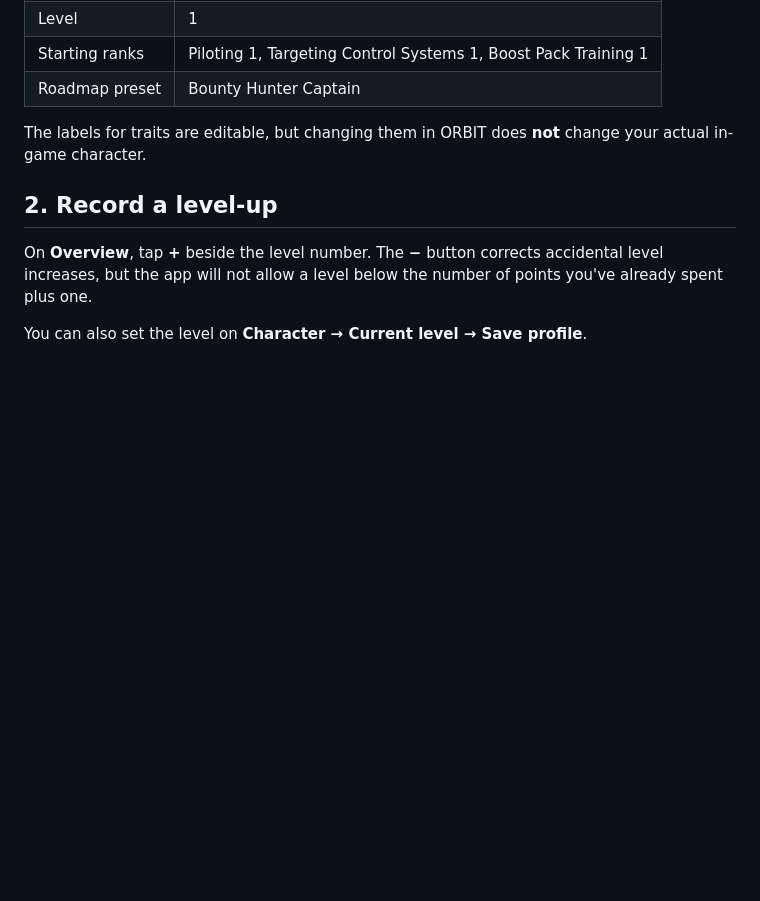
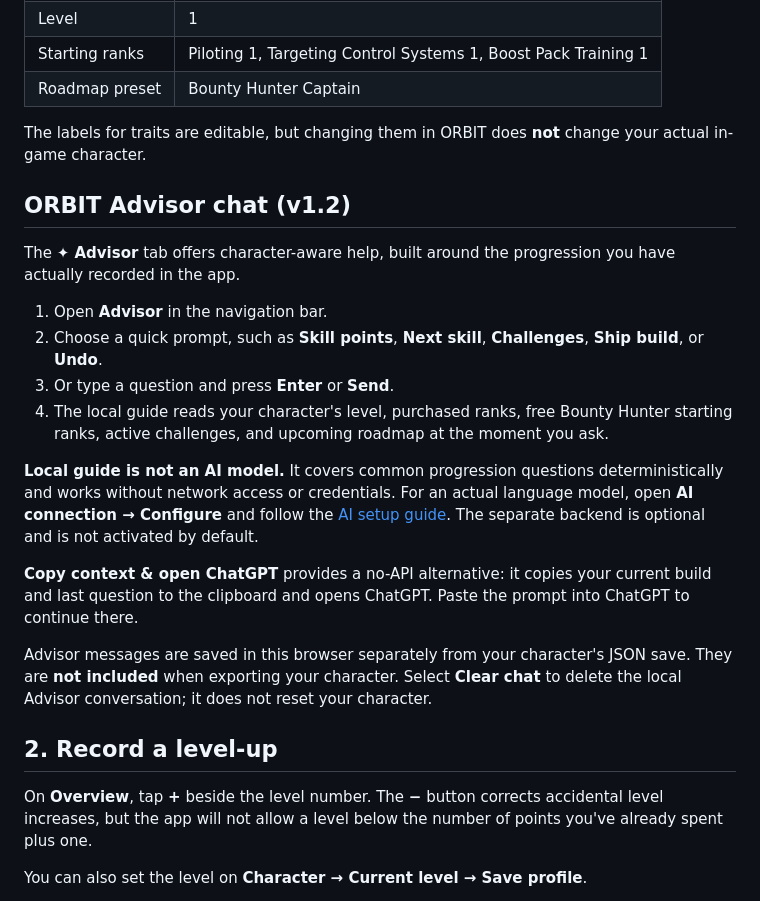
Before and after one commit to jlhiskey/starfield-orbit, a Markdown page: docs/USER_GUIDE.md, the part around the change. Drawn GitHub-style; blank space fills up the shorter version.

Commit message:
docs: add Advisor walkthrough and mode distinctions

```diff
--- a/docs/USER_GUIDE.md
+++ b/docs/USER_GUIDE.md
@@ -27,6 +27,21 @@ ORBIT is a browser-based *Starfield* character progression companion. It helps y
 | Roadmap preset | Bounty Hunter Captain |
 
 The labels for traits are editable, but changing them in ORBIT does **not** change your actual in-game character.
+
+## ORBIT Advisor chat (v1.2)
+
+The **✦ Advisor** tab offers character-aware help, built around the progression you have actually recorded in the app.
+
+1. Open **Advisor** in the navigation bar.
+2. Choose a quick prompt, such as **Skill points**, **Next skill**, **Challenges**, **Ship build**, or **Undo**.
+3. Or type a question and press **Enter** or **Send**.
+4. The local guide reads your character's level, purchased ranks, free Bounty Hunter starting ranks, active challenges, and upcoming roadmap at the moment you ask.
+
+**Local guide is not an AI model.** It covers common progression questions deterministically and works without network access or credentials. For an actual language model, open **AI connection → Configure** and follow the [AI setup guide](AI_SETUP.md). The separate backend is optional and is not activated by default.
+
+**Copy context & open ChatGPT** provides a no-API alternative: it copies your current build and last question to the clipboard and opens ChatGPT. Paste the prompt into ChatGPT to continue there.
+
+Advisor messages are saved in this browser separately from your character's JSON save. They are **not included** when exporting your character. Select **Clear chat** to delete the local Advisor conversation; it does not reset your character.
 
 ## 2. Record a level-up
 
```
